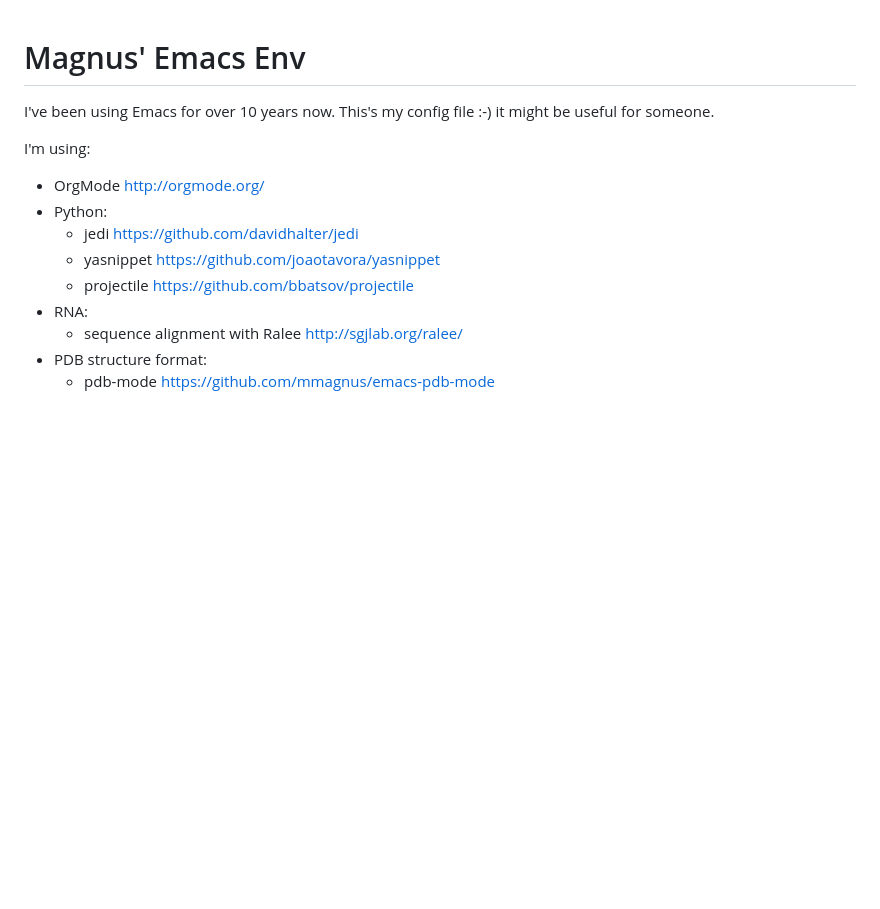
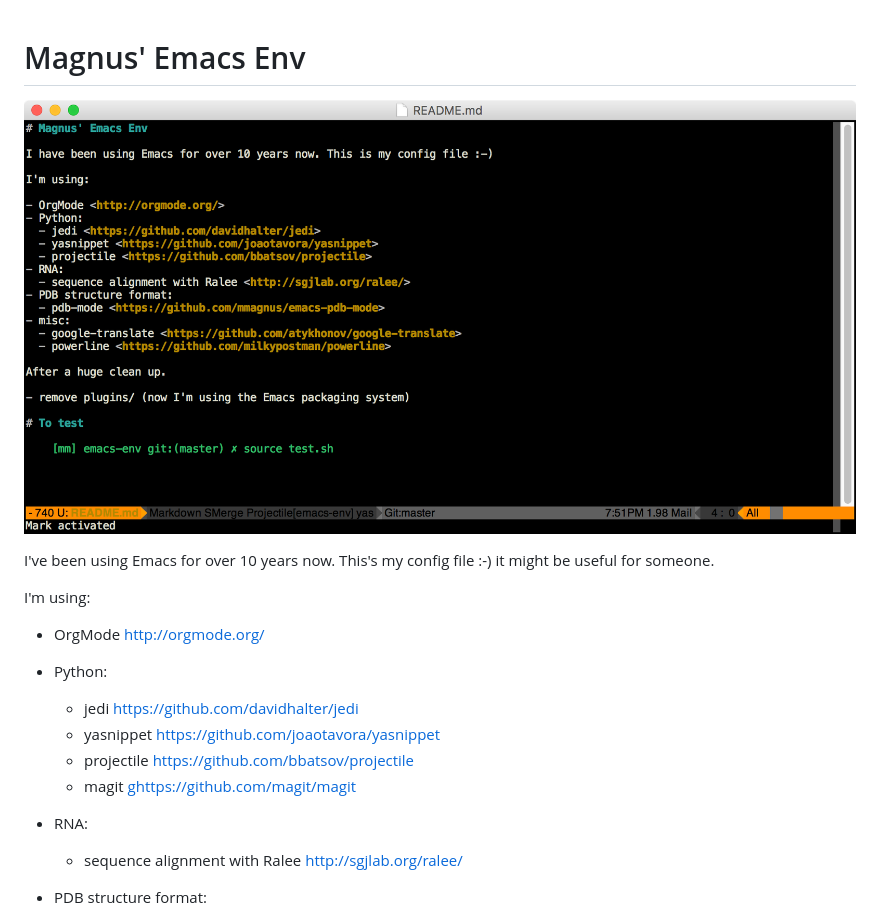
Before and after one commit to mmagnus/emacs-env, a Markdown page: README.md, the part around the change. GitHub-like rendering; pictures changed too: screenshot.png (added); blank space fills up the shorter version.

Commit message:
add screenshot

```diff
--- a/README.md
+++ b/README.md
@@ -1,4 +1,6 @@
 # Magnus' Emacs Env
+
+![](screenshot.png)
 
 I've been using Emacs for over 10 years now. This's my config file :-) it might be useful for someone.
 
@@ -9,6 +11,8 @@ I'm using:
   - jedi <https://github.com/davidhalter/jedi>
   - yasnippet <https://github.com/joaotavora/yasnippet>
   - projectile <https://github.com/bbatsov/projectile>
+  - magit <ghttps://github.com/magit/magit>
+
 - RNA:
   - sequence alignment with Ralee <http://sgjlab.org/ralee/>
 - PDB structure format:
```
